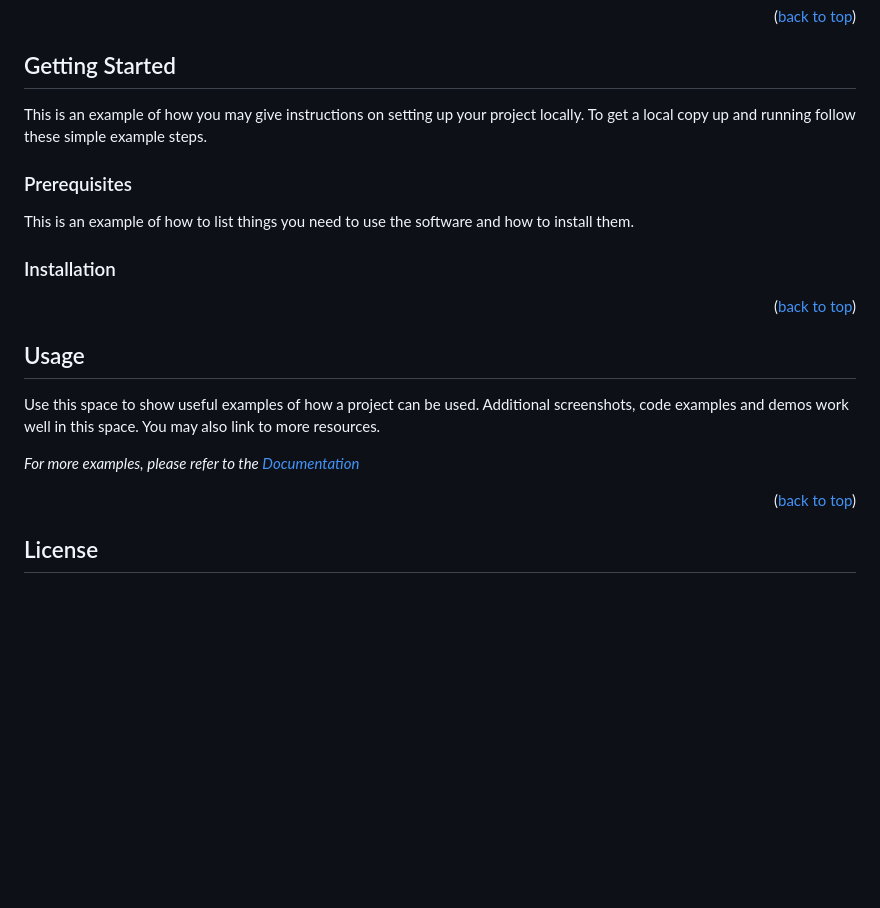
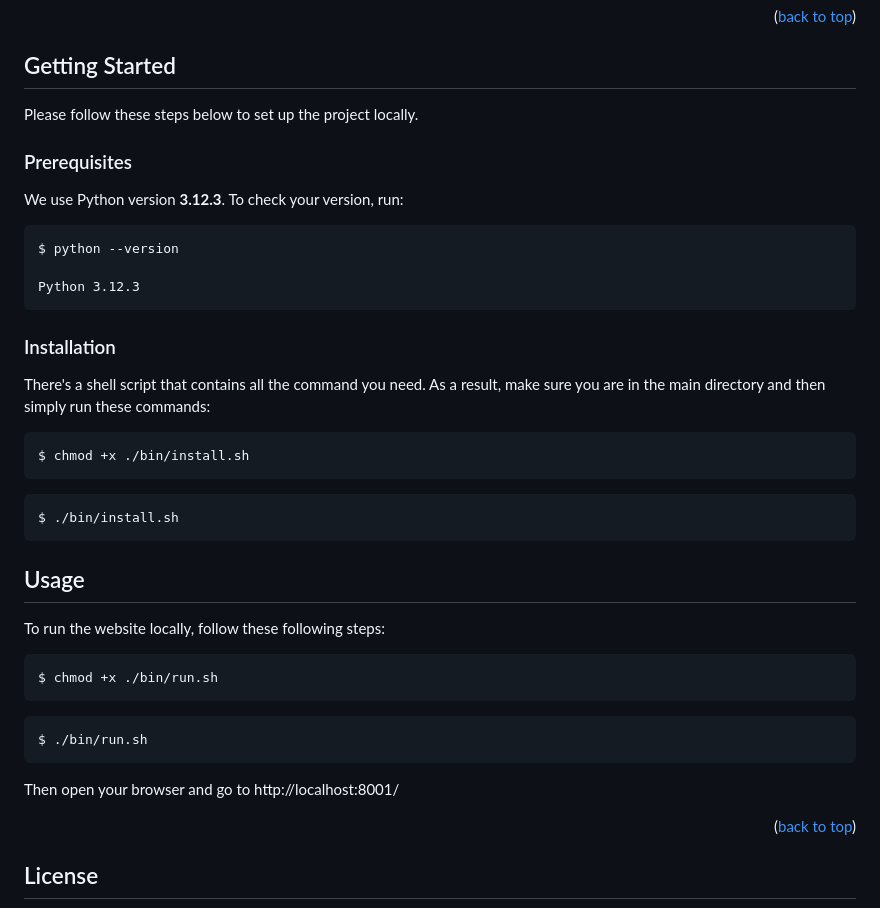
Before and after one commit to collage-us/collage, a Markdown page: README.md, the part around the change. GitHub-like rendering; blank space fills up the shorter version.

````diff
--- a/README.md
+++ b/README.md
@@ -134,43 +134,42 @@ collage
 <!-- GETTING STARTED -->
 ## Getting Started
 
-This is an example of how you may give instructions on setting up your project locally.
-To get a local copy up and running follow these simple example steps.
+Please follow these steps below to set up the project locally.
 
 ### Prerequisites
 
-This is an example of how to list things you need to use the software and how to install them.
-<!-- * npm
-  ```sh
-  npm install npm@latest -g
-  ``` -->
+We use Python version **3.12.3**. To check your version, run:
+```
+$ python --version
+
+Python 3.12.3
+```
 
 ### Installation
 
-<!-- 1. Get a free API Key at [https://example.com](https://example.com)
-2. Clone the repo
-   ```sh
-   git clone https://github.com/github_username/repo_name.git
-   ```
-3. Install NPM packages
-   ```sh
-   npm install
-   ```
-4. Enter your API in `config.js`
-   ```js
-   const API_KEY = 'ENTER YOUR API';
-   ``` -->
+There's a shell script that contains all the command you need. As a result, make sure you are in the main directory and then simply run these commands:
+```
+$ chmod +x ./bin/install.sh
+```
 
-<p align="right">(<a href="#readme-top">back to top</a>)</p>
-
-
+```
+$ ./bin/install.sh
+```
 
 <!-- USAGE EXAMPLES -->
 ## Usage
 
-Use this space to show useful examples of how a project can be used. Additional screenshots, code examples and demos work well in this space. You may also link to more resources.
+To run the website locally, follow these following steps:
 
-_For more examples, please refer to the [Documentation](https://example.com)_
+```
+$ chmod +x ./bin/run.sh
+```
+
+```
+$ ./bin/run.sh
+```
+
+Then open your browser and go to http://localhost:8001/
 
 <p align="right">(<a href="#readme-top">back to top</a>)</p>
 
````
